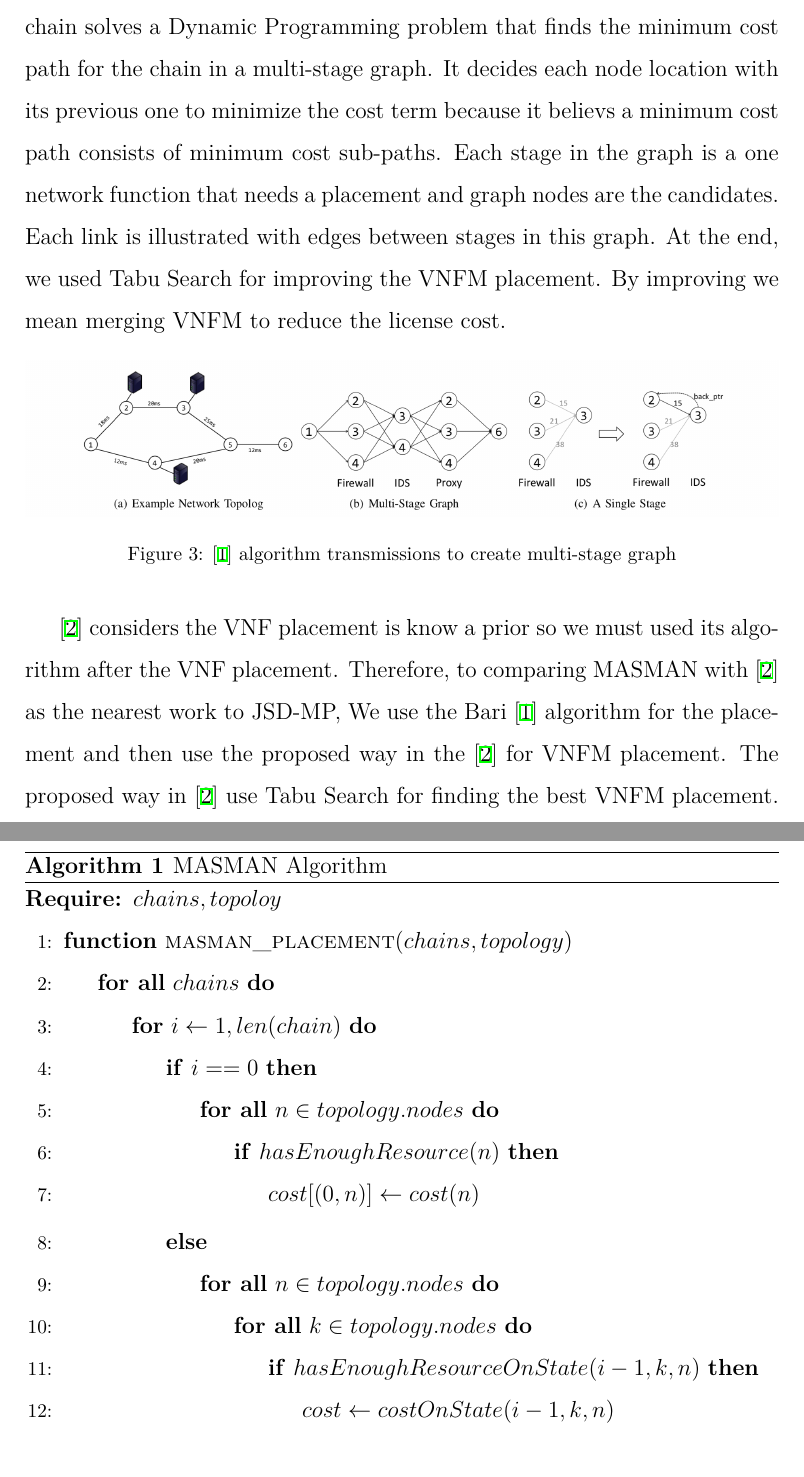
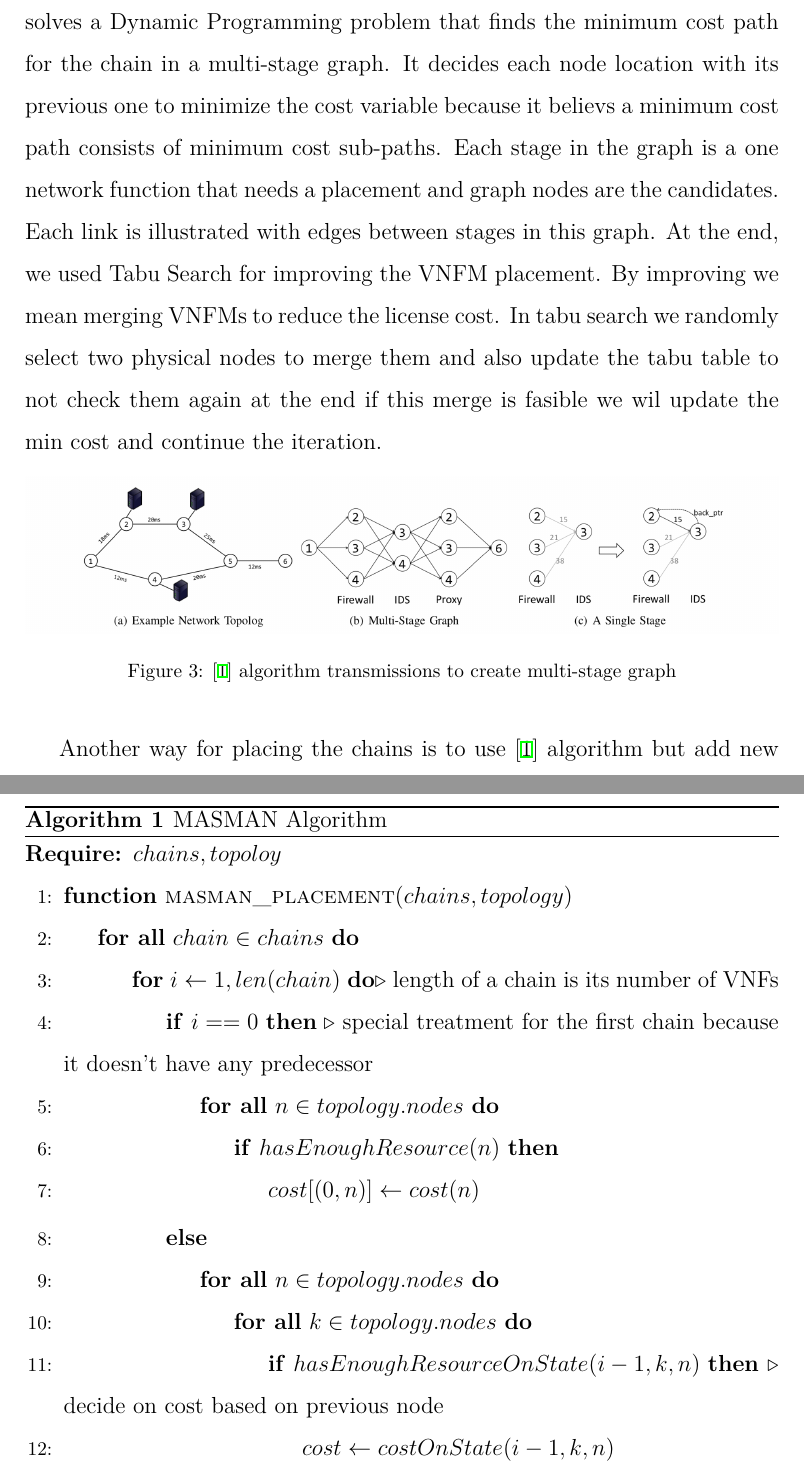
Before and after one commit to reinnet/jsd-mp.article, a LaTeX paper (main.tex, which reads solution.tex): two parts of pages 23 and 24 of 35, joined at a grey line, cut so that both start at the same text. Compiled offline with XeLaTeX.

Commit message:
feat: Update Solution Section, I think it is done.

```diff
--- a/solution.tex
+++ b/solution.tex
@@ -7,9 +7,9 @@ For each chain we divide the placement into two different phase that are solved
 The first phase is the VNF placement phase that we are solve it with Bari \cite{Bari2015} algorithm.
 This algorithm is an efficient dynamic programming algorithm based on Veterbi algorithm for SFC placement that can be used here but it doesn't consider the management resources so we need to tweak it.
 \cite{Bari2015} algorithm for each chain solves a Dynamic Programming problem that finds the minimum cost path for the chain in a multi-stage graph.
-It decides each node location with its previous one to minimize the cost term because it believs a minimum cost path consists of minimum cost sub-paths.
+It decides each node location with its previous one to minimize the cost variable because it believs a minimum cost path consists of minimum cost sub-paths.
 Each stage in the graph is a one network function that needs a placement and graph nodes are the candidates. Each link is illustrated with edges between stages in this graph.
-At the end, we used Tabu Search for improving the VNFM placement. By improving we mean merging VNFM to reduce the license cost.
+At the end, we used Tabu Search for improving the VNFM placement. By improving we mean merging VNFMs to reduce the license cost. In tabu search we randomly select two physical nodes to merge them and also update the tabu table to not check them again at the end if this merge is fasible we wil update the min cost and continue the iteration.
 
 \begin{algorithm}
   \caption{MASMAN Algorithm}
@@ -17,9 +17,9 @@ At the end, we used Tabu Search for improving the VNFM placement. By improving w
   \begin{algorithmic}[1]
     \Require{$chains, topoloy$}
     \Function{masman\_placement}{$chains, topology$}
-    \ForAll{$chains$}
-      \For{$i \gets 1, len(chain)$}
-      \If{$i == 0$}
+    \ForAll{$chain \in chains$}
+      \For{$i \gets 1, len(chain)$}\Comment{length of a chain is its number of VNFs}
+        \If{$i == 0$}\Comment{special treatment for the first chain because it doesn't have any predecessor}
           \ForAll{$n \in topology.nodes$}
             \If{$hasEnoughResource(n)$}
               \State{$cost[(0, n)] \gets cost(n)$}
@@ -28,7 +28,7 @@ At the end, we used Tabu Search for improving the VNFM placement. By improving w
         \Else
           \ForAll{$n \in topology.nodes$}
             \ForAll{$k \in topology.nodes$}
-      \If{$hasEnoughResourceOnState(i - 1, k, n)$}
+              \If{$hasEnoughResourceOnState(i - 1, k, n)$}\Comment{decide on cost based on previous node}
                 \State{$cost \gets costOnState(i - 1, k, n)$}
                 \If{$cost \le min$}
                   \State{$min = cost$}
@@ -44,3 +58,13 @@ At the end, we used Tabu Search for improving the VNFM placement. By improving w
+      \If{$isMergePossible(n1, n2)$}
+        \ForAll{$chain \in chains$}
+          \If{$chain.manager == n1$}
+            \State{$chain.manager = n2$}
+            \State{$freeManagementResources(n1)$}
+            \State{$reserveManagementResources(n2)$}
+            \State{$updateMinCost()$}
+          \EndIf
+        \EndFor
+      \EndIf
     \EndFor
     \EndFunction
   \end{algorithmic}
@@ -52,10 +76,6 @@ At the end, we used Tabu Search for improving the VNFM placement. By improving w
   \caption{\cite{Bari2015} algorithm transmissions to create multi-stage graph}
 \end{figure}
 
-\cite{AbuLebdeh2017} considers the VNF placement is know a prior so we must used its algorithm after the VNF placement.
-Therefore, to comparing MASMAN with \cite{AbuLebdeh2017} as the nearest work to JSD-MP,
-We use the Bari \cite{Bari2015} algorithm for the placement and then use the proposed way in the \cite{AbuLebdeh2017} for VNFM placement.
-The proposed way in \cite{AbuLebdeh2017} use Tabu Search for finding the best VNFM placement.
-The results of this comparasion are availabe at the following sections.
+Another way for placing the chains is to use \cite{Bari2015} algorithm but add new stage at the end for placing VNFM we will use as another algorithm in the following section to compare with \ref{alg:masman} algorithm.
 
 %% Complexity analysis
```
Also changed, not shown: solution.tex (18 more changed lines). Lines whose indentation alone changed are shown as unchanged.
